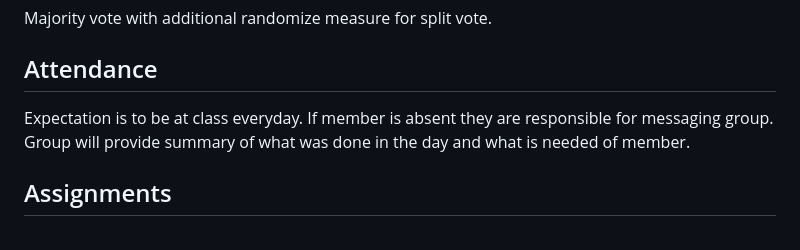
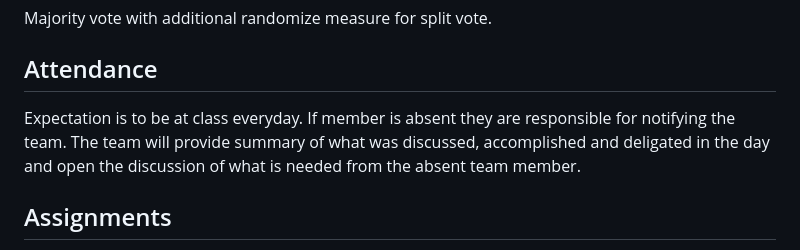
Before and after one commit to alyanamB/ClassLink, a Markdown page: doc/CONDUCT.md, the part around the change. Rendered like a GitHub page.

```diff
--- a/doc/CONDUCT.md
+++ b/doc/CONDUCT.md
@@ -7,7 +7,7 @@ away).
 ## Decisions
 Majority vote with additional randomize measure for split vote.
 ## Attendance
-Expectation is to be at class everyday. If member is absent they are responsible for messaging group. Group will provide summary of what was done in the day and what is needed of member.
+Expectation is to be at class everyday. If member is absent they are responsible for notifying the team. The team will provide summary of what was discussed, accomplished and deligated in the day and open the discussion of what is needed from the absent team member.
 ## Assignments
 Open communication,
 decide who feels comfortable and confident with what. scrum leader makes sure tasks are evenly distrubuted. wrok done by friday for review, let team know if ur struggling behind, any incomplete tasks review with team and decide best decision,
```
